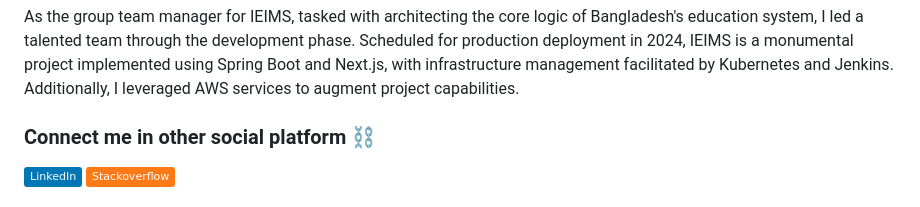
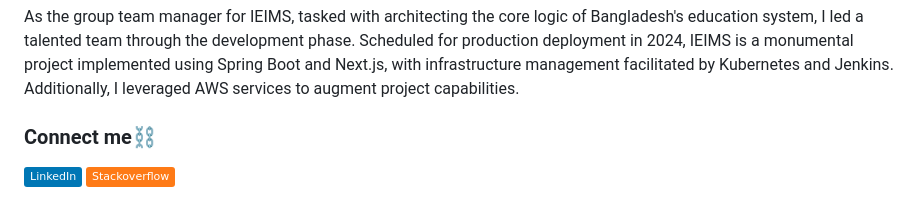
Before and after one commit to tamzid958/tamzid958, a Markdown page: README.md, the part around the change printed below. Rendered like a GitHub page; badges without logos.

```diff
--- a/README.md
+++ b/README.md
@@ -8,6 +8,6 @@ In my role as team lead for Consilio - Envise, I orchestrate crucial stakeholder
 #### IEIMS (Bangladesh Education System) [2021-2023]
 As the group team manager for IEIMS, tasked with architecting the core logic of Bangladesh's education system, I led a talented team through the development phase. Scheduled for production deployment in 2024, IEIMS is a monumental project implemented using Spring Boot and Next.js, with infrastructure management facilitated by Kubernetes and Jenkins. Additionally, I leveraged AWS services to augment project capabilities.
 
-### Connect me in other social platform ⛓️
+### Connect me⛓️
 [![LinkedIn](https://img.shields.io/badge/LinkedIn-%230077B5.svg?logo=linkedin&logoColor=white)](https://linkedin.com/in/tamzid-ahmed-fahim) [![Stack Overflow](https://img.shields.io/badge/-Stackoverflow-FE7A16?logo=stack-overflow&logoColor=white)](https://stackoverflow.com/users/12420917)
 
```
Also changed, not shown: other parts of README.md (+1 -1 lines).
